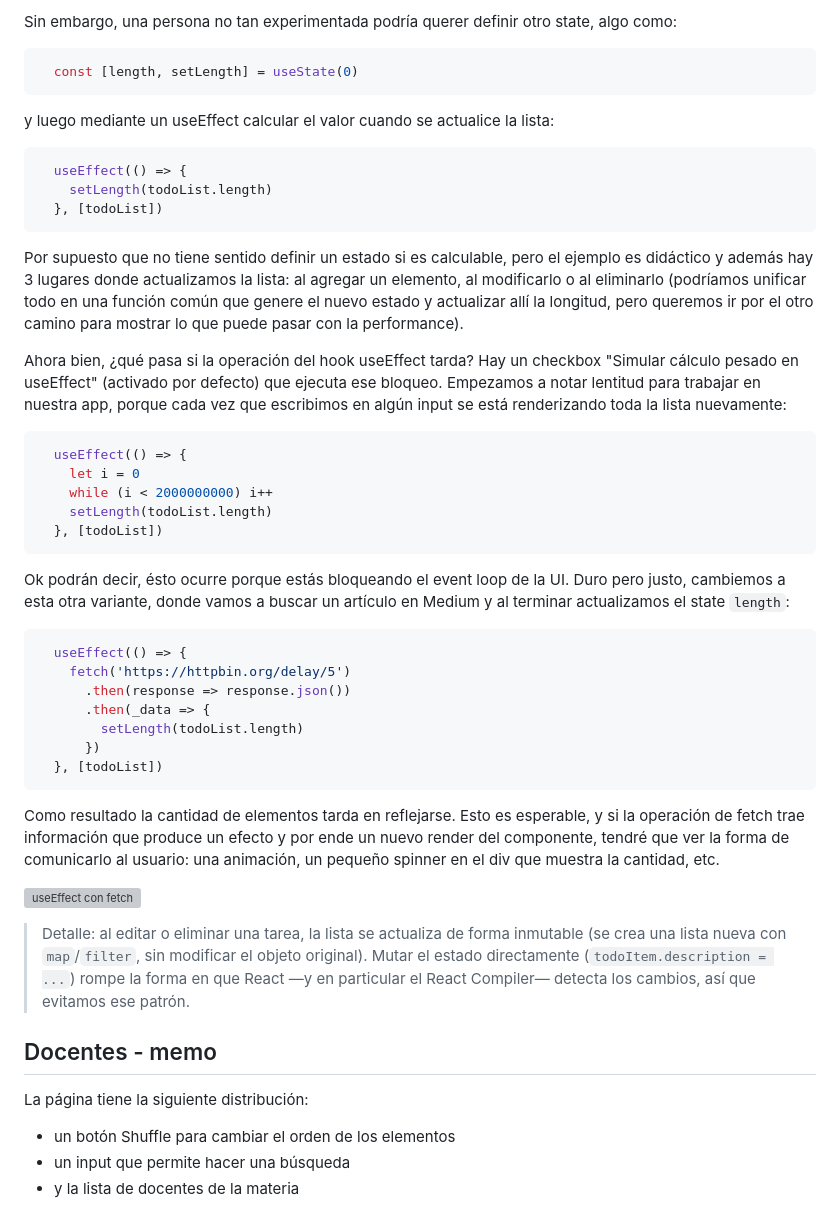
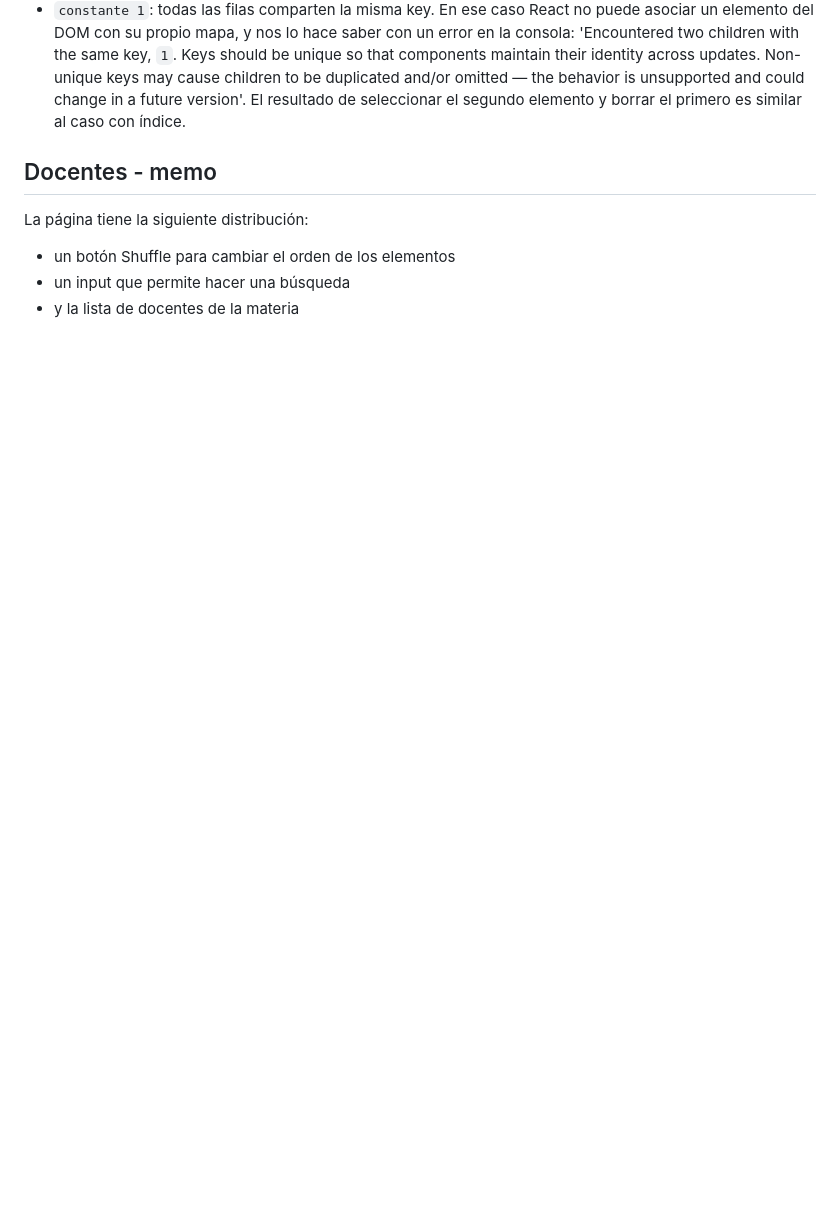
Before and after one commit to uqbar-project/eg-performance-react, a Markdown page: README.md, the part around one of its changes. Drawn GitHub-style; blank space fills up the shorter version; grey boxes are pictures that could not be loaded.

````diff
--- a/README.md
+++ b/README.md
@@ -63,46 +45,4 @@ Vamos a proponer un cambio didáctico, donde queremos mostrar la cantidad de ele
-Sin embargo, una persona no tan experimentada podría querer definir otro state, algo como:
-
-```ts
-  const [length, setLength] = useState(0)
-```
-
-y luego mediante un useEffect calcular el valor cuando se actualice la lista:
-
-```ts
-  useEffect(() => {
-    setLength(todoList.length)
-  }, [todoList])
-```
-
-Por supuesto que no tiene sentido definir un estado si es calculable, pero el ejemplo es didáctico y además hay 3 lugares donde actualizamos la lista: al agregar un elemento, al modificarlo o al eliminarlo (podríamos unificar todo en una función común que genere el nuevo estado y actualizar allí la longitud, pero queremos ir por el otro camino para mostrar lo que puede pasar con la performance).
-
-Ahora bien, ¿qué pasa si la operación del hook useEffect tarda? Hay un checkbox "Simular cálculo pesado en useEffect" (activado por defecto) que ejecuta ese bloqueo. Empezamos a notar lentitud para trabajar en nuestra app, porque cada vez que escribimos en algún input se está renderizando toda la lista nuevamente:
-
-```ts
-  useEffect(() => {
-    let i = 0
-    while (i < 2000000000) i++
-    setLength(todoList.length)
-  }, [todoList])
-```
-
-Ok podrán decir, ésto ocurre porque estás bloqueando el event loop de la UI. Duro pero justo, cambiemos a esta otra variante, donde vamos a buscar un artículo en Medium y al terminar actualizamos el state `length`:
-
-```ts
-  useEffect(() => {
-    fetch('https://httpbin.org/delay/5')
-      .then(response => response.json())
-      .then(_data => {
-        setLength(todoList.length)
-      })
-  }, [todoList])
-```
-
-Como resultado la cantidad de elementos tarda en reflejarse. Esto es esperable, y si la operación de fetch trae información que produce un efecto y por ende un nuevo render del componente, tendré que ver la forma de comunicarlo al usuario: una animación, un pequeño spinner en el div que muestra la cantidad, etc.
-
-![useEffect con fetch](./videos/useEffectConRetardo.gif)
-
-> Detalle: al editar o eliminar una tarea, la lista se actualiza de forma inmutable (se crea una lista nueva con `map`/`filter`, sin modificar el objeto original). Mutar el estado directamente (`todoItem.description = ...`) rompe la forma en que React —y en particular el React Compiler— detecta los cambios, así que evitamos ese patrón.
+- `constante 1`: todas las filas comparten la misma key. En ese caso React no puede asociar un elemento del DOM con su propio mapa, y nos lo hace saber con un error en la consola: 'Encountered two children with the same key, `1`. Keys should be unique so that components maintain their identity across updates. Non-unique keys may cause children to be duplicated and/or omitted — the behavior is unsupported and could change in a future version'. El resultado de seleccionar el segundo elemento y borrar el primero es similar al caso con índice.
 
 ## Docentes - memo
 
````
Also changed, not shown: other parts of README.md (+21 -39 lines), videos/performance-react-todo-list-index.gif (added), videos/usandoIndexSeConfundeHijos.gif (deleted), 2 other files.
